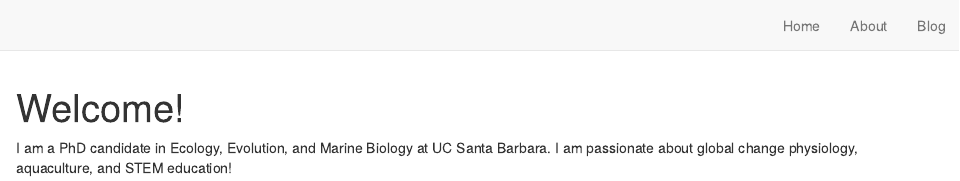
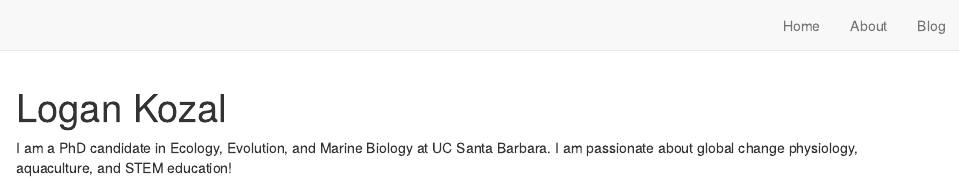
Before and after one commit to LoganKozal/website_logankozal, an R Markdown document (index.Rmd): the page in a window 1100 px wide, from its top. Rendered offline with R 4.5, knitr and Pandoc, with nearby package versions; drawn as R Markdown's standard HTML page in place of the format the file asks for.

Commit message:
update to my name

```diff
--- a/index.Rmd
+++ b/index.Rmd
@@ -1,5 +1,5 @@
 ---
-title: "Welcome!"
+title: "Logan Kozal"
 image: "logan_gaviota.jpg"
 color1: "#5A59A3"
 color2: "#C66060"
```
Also changed, not shown: docs/search.json, 1 other file.
